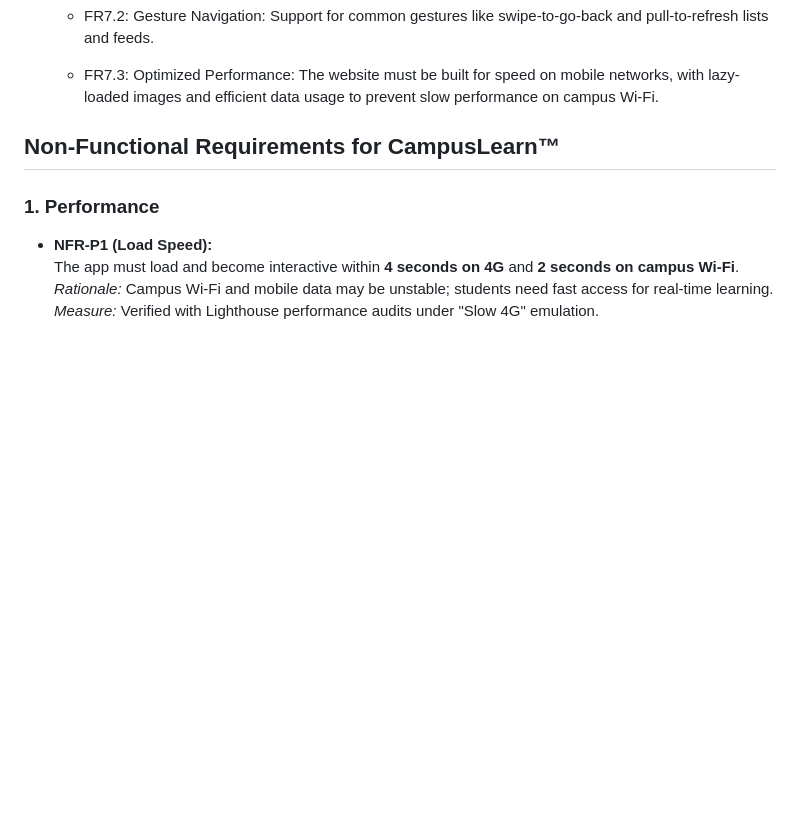
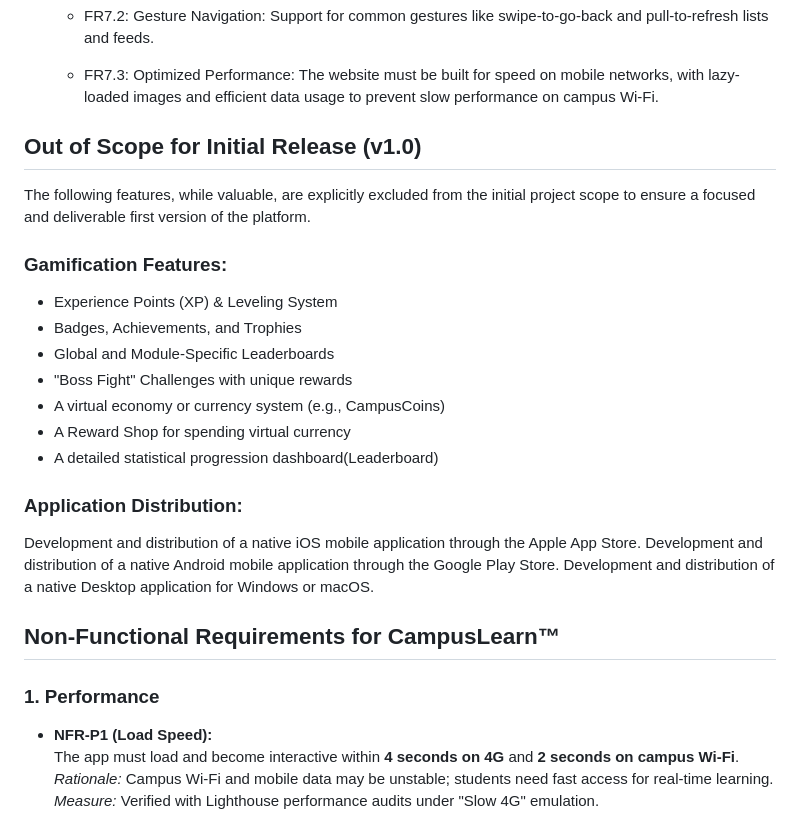
Before and after one commit to DSReaper/Project_CampusLearn, a Markdown page: README.md, the part around the change. Rendered like a GitHub page; blank space fills up the shorter version.

```diff
--- a/README.md
+++ b/README.md
@@ -43,6 +43,23 @@
     - FR7.2: Gesture Navigation: Support for common gestures like swipe-to-go-back and pull-to-refresh lists and feeds.
 
     - FR7.3: Optimized Performance: The website must be built for speed on mobile networks, with lazy-loaded images and efficient data usage to prevent slow performance on campus Wi-Fi.
+
+## Out of Scope for Initial Release (v1.0)
+The following features, while valuable, are explicitly excluded from the initial project scope to ensure a focused and deliverable first version of the platform.
+
+### Gamification Features:
+- Experience Points (XP) & Leveling System
+- Badges, Achievements, and Trophies
+- Global and Module-Specific Leaderboards
+- "Boss Fight" Challenges with unique rewards
+- A virtual economy or currency system (e.g., CampusCoins)
+- A Reward Shop for spending virtual currency
+- A detailed statistical progression dashboard(Leaderboard)
+
+### Application Distribution:
+Development and distribution of a native iOS mobile application through the Apple App Store.
+Development and distribution of a native Android mobile application through the Google Play Store.
+Development and distribution of a native Desktop application for Windows or macOS.
 
 ## Non-Functional Requirements for CampusLearn™
 
```
